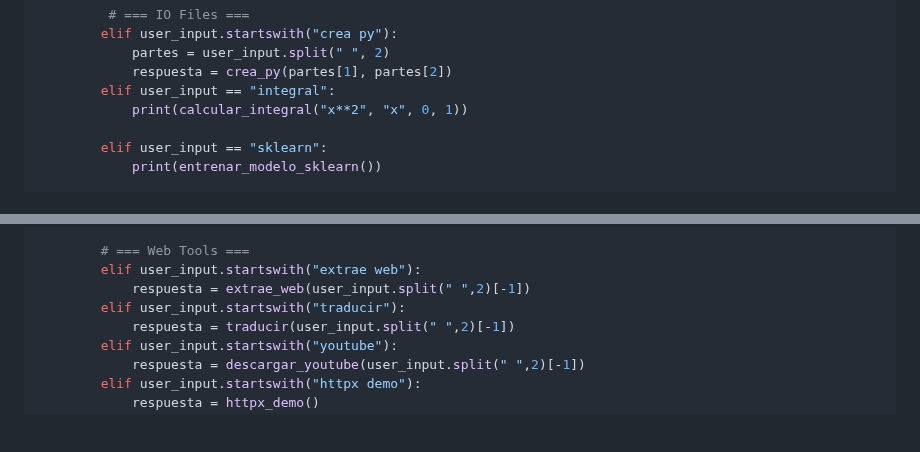
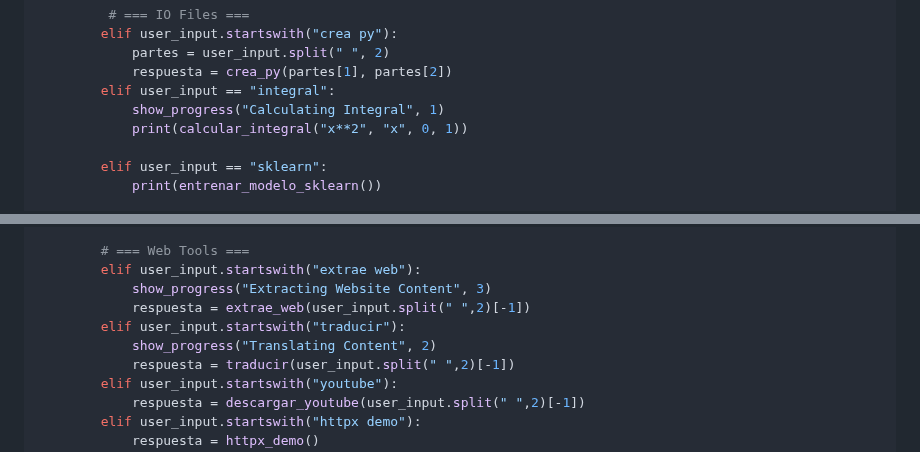
Before and after one commit to nicolassaezv-hub/IA-LOCAL-enhanced, a Markdown page: README.md, 2 parts joined by grey strips. Rendered like a GitHub page; folded sections open; blank space fills up the shorter version.

```diff
--- a/README.md
+++ b/README.md
@@ -176,6 +176,7 @@ if __name__ == "__main__":
             partes = user_input.split(" ", 2)
             respuesta = crea_py(partes[1], partes[2])
         elif user_input == "integral":
+            show_progress("Calculating Integral", 1)
             print(calcular_integral("x**2", "x", 0, 1))
 
         elif user_input == "sklearn":
@@ -240,8 +241,10 @@ if __name__ == "__main__":
 
         # === Web Tools ===
         elif user_input.startswith("extrae web"):
+            show_progress("Extracting Website Content", 3)
             respuesta = extrae_web(user_input.split(" ",2)[-1])
         elif user_input.startswith("traducir"):
+            show_progress("Translating Content", 2)
             respuesta = traducir(user_input.split(" ",2)[-1])
         elif user_input.startswith("youtube"):
             respuesta = descargar_youtube(user_input.split(" ",2)[-1])
```
